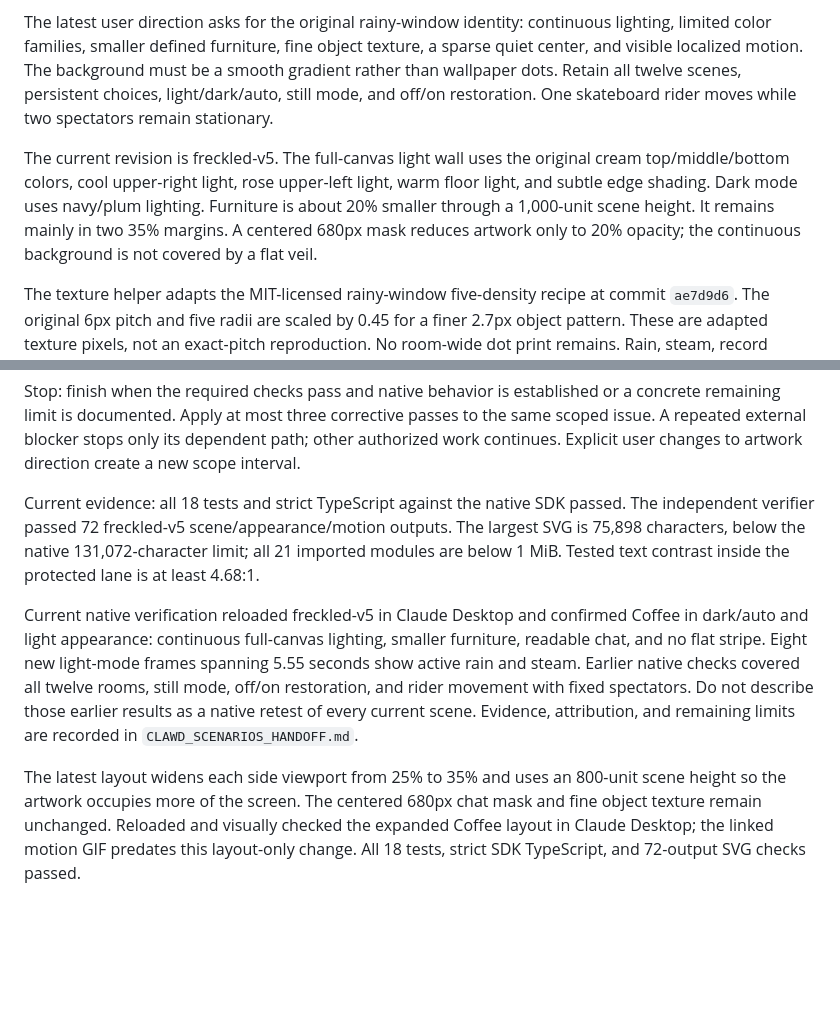
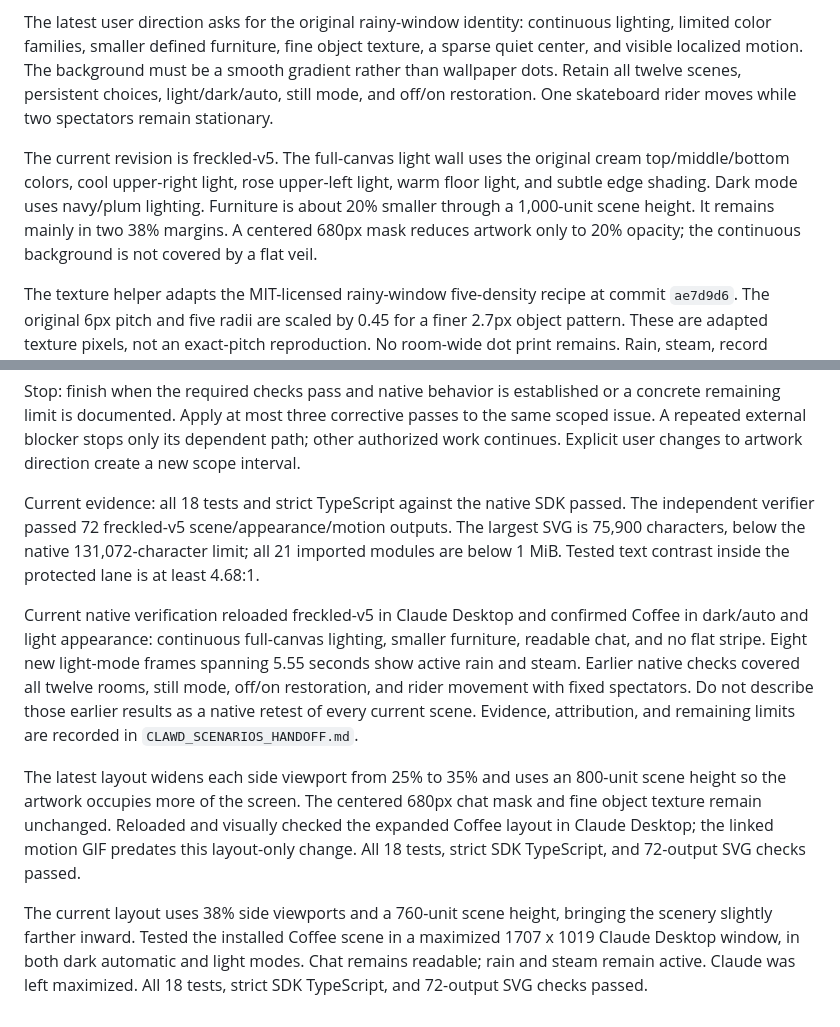
Before and after one commit to timothyouu/claude-code-themes, a Markdown page: docs/CLAWD_SCENARIOS_LOOP.md, 2 parts joined by grey strips. Drawn GitHub-style; blank space fills up the shorter version.

```diff
--- a/docs/CLAWD_SCENARIOS_LOOP.md
+++ b/docs/CLAWD_SCENARIOS_LOOP.md
@@ -4,7 +4,7 @@ Trigger: this supervised implementation task. Scope: the Clawd Scenarios plugin,
 
 The latest user direction asks for the original rainy-window identity: continuous lighting, limited color families, smaller defined furniture, fine object texture, a sparse quiet center, and visible localized motion. The background must be a smooth gradient rather than wallpaper dots. Retain all twelve scenes, persistent choices, light/dark/auto, still mode, and off/on restoration. One skateboard rider moves while two spectators remain stationary.
 
-The current revision is freckled-v5. The full-canvas light wall uses the original cream top/middle/bottom colors, cool upper-right light, rose upper-left light, warm floor light, and subtle edge shading. Dark mode uses navy/plum lighting. Furniture is about 20% smaller through a 1,000-unit scene height. It remains mainly in two 35% margins. A centered 680px mask reduces artwork only to 20% opacity; the continuous background is not covered by a flat veil.
+The current revision is freckled-v5. The full-canvas light wall uses the original cream top/middle/bottom colors, cool upper-right light, rose upper-left light, warm floor light, and subtle edge shading. Dark mode uses navy/plum lighting. Furniture is about 20% smaller through a 1,000-unit scene height. It remains mainly in two 38% margins. A centered 680px mask reduces artwork only to 20% opacity; the continuous background is not covered by a flat veil.
 
 The texture helper adapts the MIT-licensed rainy-window five-density recipe at commit `ae7d9d6`. The original 6px pitch and five radii are scaled by 0.45 for a finer 2.7px object pattern. These are adapted texture pixels, not an exact-pitch reproduction. No room-wide dot print remains. Rain, steam, record rotation, blinks, and skateboard movement remain localized.
 
@@ -12,8 +12,10 @@ Verifier: coordinator-controlled regression tests, generated SVG parsing, indepe
 
 Stop: finish when the required checks pass and native behavior is established or a concrete remaining limit is documented. Apply at most three corrective passes to the same scoped issue. A repeated external blocker stops only its dependent path; other authorized work continues. Explicit user changes to artwork direction create a new scope interval.
 
-Current evidence: all 18 tests and strict TypeScript against the native SDK passed. The independent verifier passed 72 freckled-v5 scene/appearance/motion outputs. The largest SVG is 75,898 characters, below the native 131,072-character limit; all 21 imported modules are below 1 MiB. Tested text contrast inside the protected lane is at least 4.68:1.
+Current evidence: all 18 tests and strict TypeScript against the native SDK passed. The independent verifier passed 72 freckled-v5 scene/appearance/motion outputs. The largest SVG is 75,900 characters, below the native 131,072-character limit; all 21 imported modules are below 1 MiB. Tested text contrast inside the protected lane is at least 4.68:1.
 
 Current native verification reloaded freckled-v5 in Claude Desktop and confirmed Coffee in dark/auto and light appearance: continuous full-canvas lighting, smaller furniture, readable chat, and no flat stripe. Eight new light-mode frames spanning 5.55 seconds show active rain and steam. Earlier native checks covered all twelve rooms, still mode, off/on restoration, and rider movement with fixed spectators. Do not describe those earlier results as a native retest of every current scene. Evidence, attribution, and remaining limits are recorded in `CLAWD_SCENARIOS_HANDOFF.md`.
 
 The latest layout widens each side viewport from 25% to 35% and uses an 800-unit scene height so the artwork occupies more of the screen. The centered 680px chat mask and fine object texture remain unchanged. Reloaded and visually checked the expanded Coffee layout in Claude Desktop; the linked motion GIF predates this layout-only change. All 18 tests, strict SDK TypeScript, and 72-output SVG checks passed.
+
+The current layout uses 38% side viewports and a 760-unit scene height, bringing the scenery slightly farther inward. Tested the installed Coffee scene in a maximized 1707 x 1019 Claude Desktop window, in both dark automatic and light modes. Chat remains readable; rain and steam remain active. Claude was left maximized. All 18 tests, strict SDK TypeScript, and 72-output SVG checks passed.
```
Also changed, not shown: docs/CLAWD_SCENARIOS_HANDOFF.md (+4 -2 lines), themes/clawd-scenarios/README.md (+3 -1 lines), assets/clawd-scenarios/coffee-light.png, assets/clawd-scenarios/skateboard-dark.png, assets/clawd-scenarios/texture-comparison.png, 4 other files.
